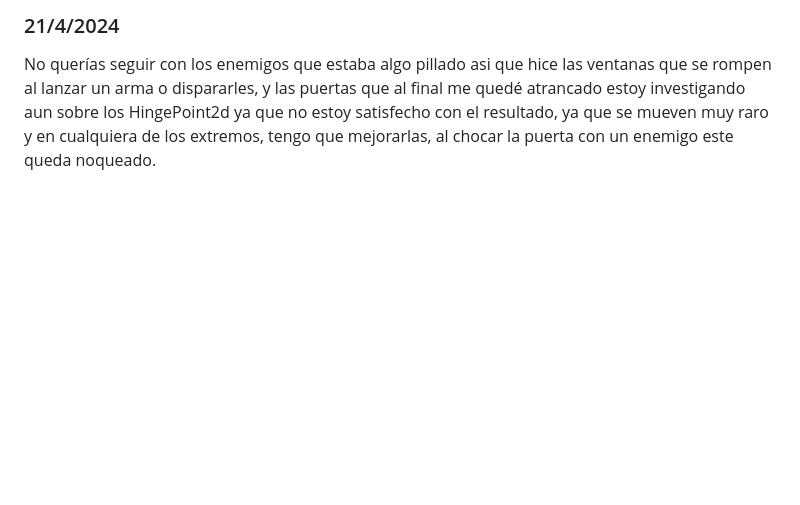
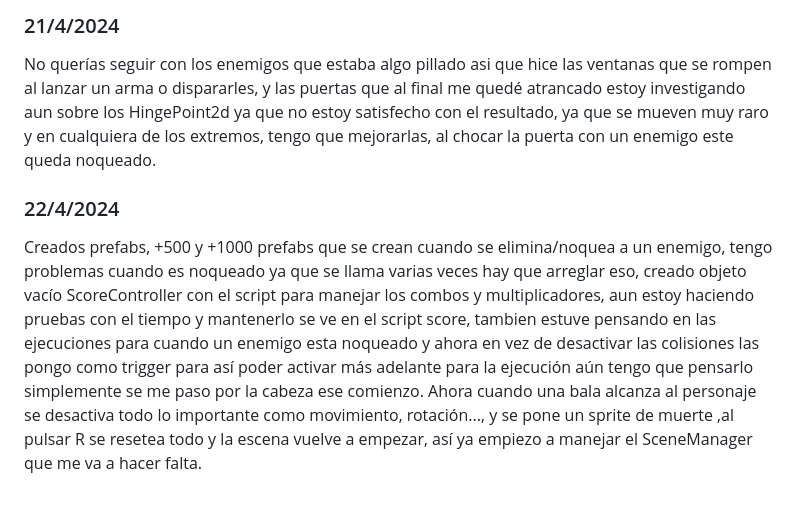
Before and after one commit to ElDelfi/ProyectoFinalDAM, a Markdown page: README.md, the part around the change. Rendered like a GitHub page; blank space fills up the shorter version.

```diff
--- a/README.md
+++ b/README.md
@@ -50,3 +50,6 @@ Animadas piernas de los enemigos, creado script sencillo para la IA en el que el
 Lo añadí ahora que se me había olvidado, que cuando un arma lanzada golpea a un enemigo es noqueado.
 ### 21/4/2024
 No querías seguir con los enemigos que estaba algo pillado asi que hice las ventanas que se rompen al lanzar un arma o dispararles, y las puertas que al final me quedé atrancado estoy investigando aun sobre los HingePoint2d ya que no estoy satisfecho con el resultado, ya que se mueven muy raro y en cualquiera de los extremos, tengo que mejorarlas, al chocar la puerta con un enemigo este queda noqueado.
+### 22/4/2024
+Creados prefabs, +500 y +1000 prefabs que se crean cuando se elimina/noquea a un enemigo, tengo problemas cuando es noqueado ya que se llama varias veces hay que arreglar eso, creado objeto vacío ScoreController con el script para manejar los combos y multiplicadores, aun estoy haciendo pruebas con el tiempo y mantenerlo se ve en el script score, tambien estuve pensando en las ejecuciones para cuando un enemigo esta noqueado y ahora en vez de desactivar las colisiones las pongo como trigger para así poder activar más adelante para la ejecución aún tengo que pensarlo simplemente se me paso por la cabeza ese comienzo.
+Ahora cuando una bala alcanza al personaje se desactiva todo lo importante como movimiento, rotación..., y se pone un sprite de muerte  ,al pulsar R se resetea todo y la escena vuelve a empezar, así ya empiezo a manejar el SceneManager que me va a hacer falta.
```
